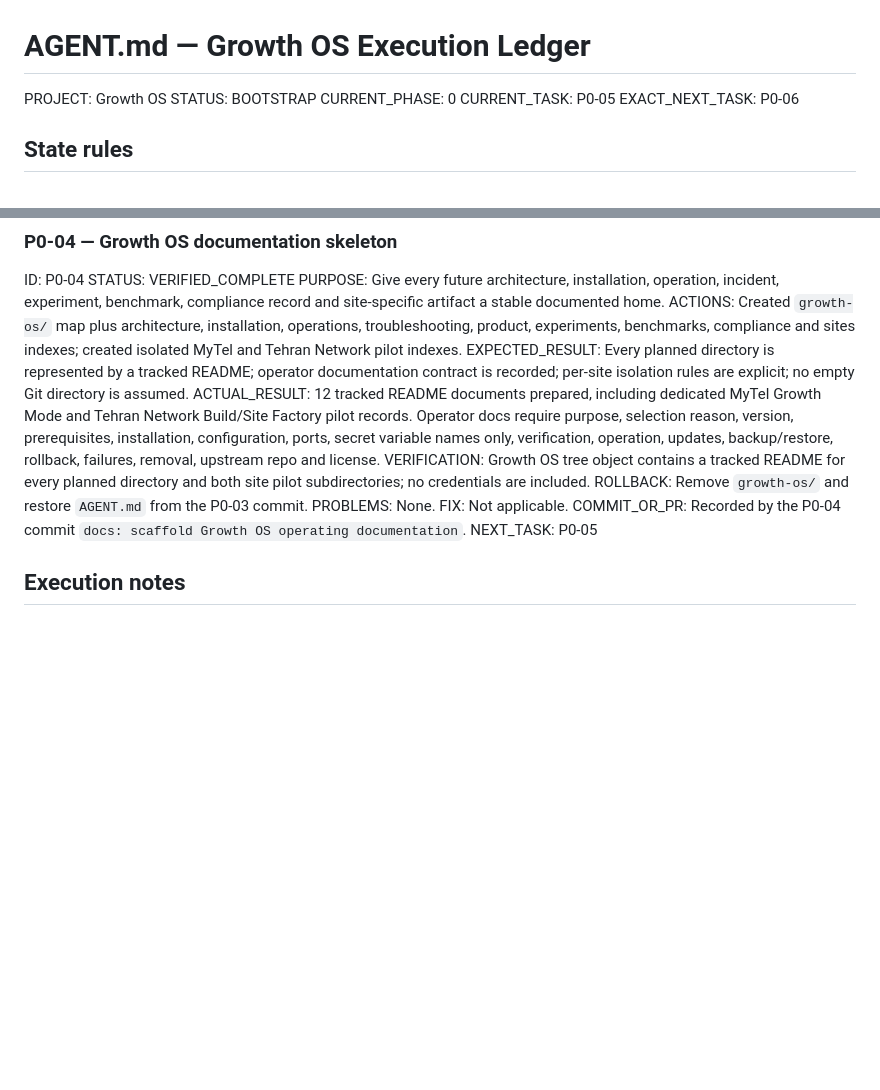
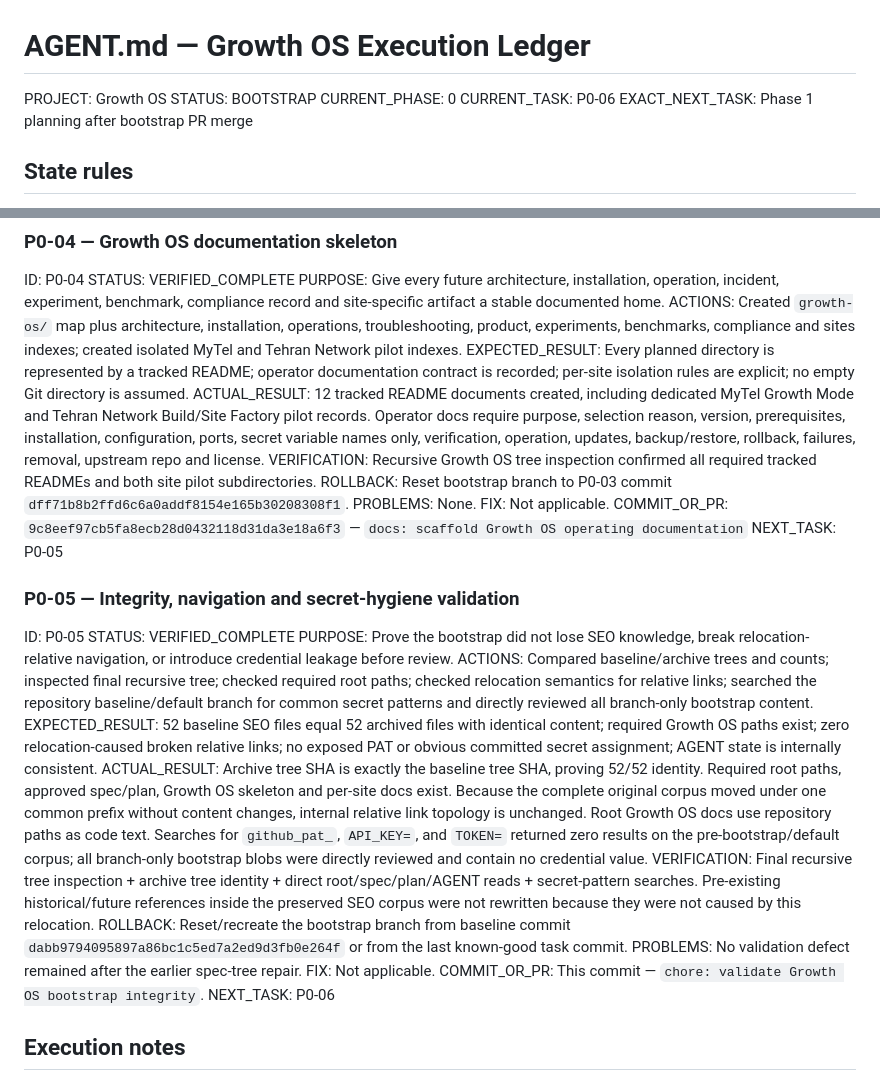
Before and after one commit to DashSaman/-SEO, a Markdown page: AGENT.md, 2 parts joined by grey strips. GitHub-like rendering; blank space fills up the shorter version.

Commit message:
chore: validate Growth OS bootstrap integrity

```diff
--- a/AGENT.md
+++ b/AGENT.md
@@ -3,8 +3,8 @@
 PROJECT: Growth OS
 STATUS: BOOTSTRAP
 CURRENT_PHASE: 0
-CURRENT_TASK: P0-05
-EXACT_NEXT_TASK: P0-06
+CURRENT_TASK: P0-06
+EXACT_NEXT_TASK: Phase 1 planning after bootstrap PR merge
 
 ## State rules
 - [x] Never repeat a verified completed task unless its verification later fails or an intentional upgrade is approved.
@@ -89,13 +89,27 @@ STATUS: VERIFIED_COMPLETE
 PURPOSE: Give every future architecture, installation, operation, incident, experiment, benchmark, compliance record and site-specific artifact a stable documented home.
 ACTIONS: Created `growth-os/` map plus architecture, installation, operations, troubleshooting, product, experiments, benchmarks, compliance and sites indexes; created isolated MyTel and Tehran Network pilot indexes.
 EXPECTED_RESULT: Every planned directory is represented by a tracked README; operator documentation contract is recorded; per-site isolation rules are explicit; no empty Git directory is assumed.
-ACTUAL_RESULT: 12 tracked README documents prepared, including dedicated MyTel Growth Mode and Tehran Network Build/Site Factory pilot records. Operator docs require purpose, selection reason, version, prerequisites, installation, configuration, ports, secret variable names only, verification, operation, updates, backup/restore, rollback, failures, removal, upstream repo and license.
-VERIFICATION: Growth OS tree object contains a tracked README for every planned directory and both site pilot subdirectories; no credentials are included.
-ROLLBACK: Remove `growth-os/` and restore `AGENT.md` from the P0-03 commit.
+ACTUAL_RESULT: 12 tracked README documents created, including dedicated MyTel Growth Mode and Tehran Network Build/Site Factory pilot records. Operator docs require purpose, selection reason, version, prerequisites, installation, configuration, ports, secret variable names only, verification, operation, updates, backup/restore, rollback, failures, removal, upstream repo and license.
+VERIFICATION: Recursive Growth OS tree inspection confirmed all required tracked READMEs and both site pilot subdirectories.
+ROLLBACK: Reset bootstrap branch to P0-03 commit `dff71b8b2ffd6c6a0addf8154e165b30208308f1`.
 PROBLEMS: None.
 FIX: Not applicable.
-COMMIT_OR_PR: Recorded by the P0-04 commit `docs: scaffold Growth OS operating documentation`.
+COMMIT_OR_PR: `9c8eef97cb5fa8ecb28d0432118d31da3e18a6f3` — `docs: scaffold Growth OS operating documentation`
 NEXT_TASK: P0-05
+
+### P0-05 — Integrity, navigation and secret-hygiene validation
+ID: P0-05
+STATUS: VERIFIED_COMPLETE
+PURPOSE: Prove the bootstrap did not lose SEO knowledge, break relocation-relative navigation, or introduce credential leakage before review.
+ACTIONS: Compared baseline/archive trees and counts; inspected final recursive tree; checked required root paths; checked relocation semantics for relative links; searched the repository baseline/default branch for common secret patterns and directly reviewed all branch-only bootstrap content.
+EXPECTED_RESULT: 52 baseline SEO files equal 52 archived files with identical content; required Growth OS paths exist; zero relocation-caused broken relative links; no exposed PAT or obvious committed secret assignment; AGENT state is internally consistent.
+ACTUAL_RESULT: Archive tree SHA is exactly the baseline tree SHA, proving 52/52 identity. Required root paths, approved spec/plan, Growth OS skeleton and per-site docs exist. Because the complete original corpus moved under one common prefix without content changes, internal relative link topology is unchanged. Root Growth OS docs use repository paths as code text. Searches for `github_pat_`, `API_KEY=`, and `TOKEN=` returned zero results on the pre-bootstrap/default corpus; all branch-only bootstrap blobs were directly reviewed and contain no credential value.
+VERIFICATION: Final recursive tree inspection + archive tree identity + direct root/spec/plan/AGENT reads + secret-pattern searches. Pre-existing historical/future references inside the preserved SEO corpus were not rewritten because they were not caused by this relocation.
+ROLLBACK: Reset/recreate the bootstrap branch from baseline commit `dabb9794095897a86bc1c5ed7a2ed9d3fb0e264f` or from the last known-good task commit.
+PROBLEMS: No validation defect remained after the earlier spec-tree repair.
+FIX: Not applicable.
+COMMIT_OR_PR: This commit — `chore: validate Growth OS bootstrap integrity`.
+NEXT_TASK: P0-06
 
 ## Execution notes
 
```
Also changed, not shown: other parts of AGENT.md (+1 -1 lines).
